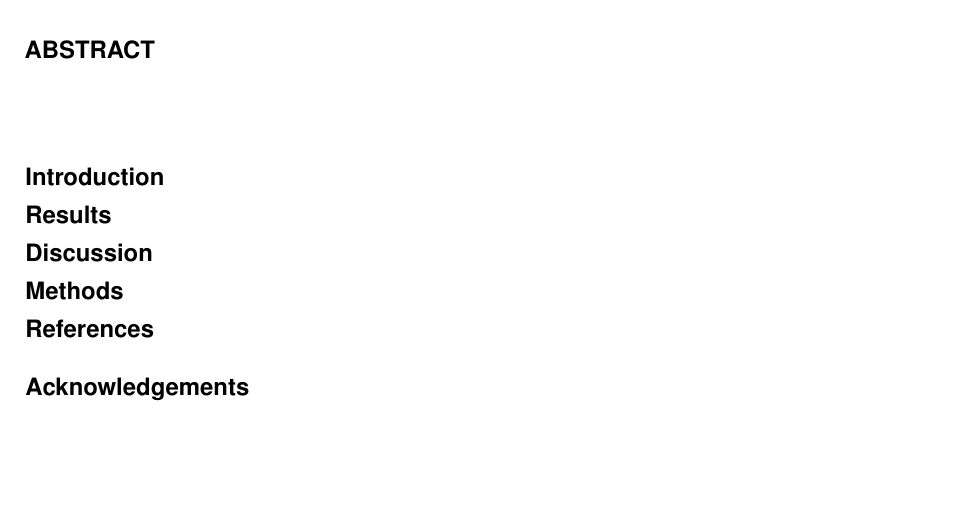
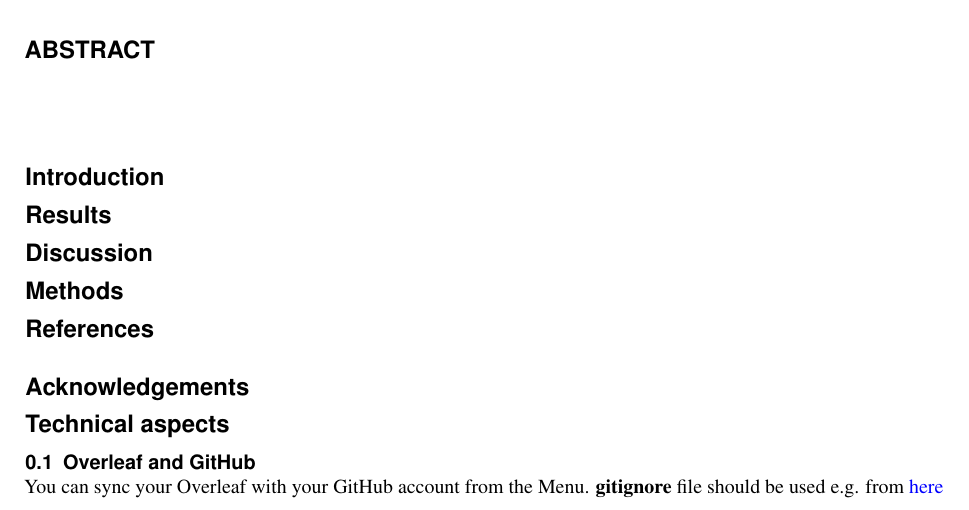
Before and after one commit to selinaZitrone/How-to-write-a-good-paper, a LaTeX paper (main.tex): part of the page, cut so that both start at the same text, the shorter picture padded with empty space. Compiled offline with pdfLaTeX.

Commit message:
added gitignore and section on technical aspects of Paperwriting

```diff
--- a/main.tex
+++ b/main.tex
@@ -1,6 +1,9 @@
 \documentclass[fleqn,10pt]{wlscirep}
 \usepackage[utf8]{inputenc}
 \usepackage[T1]{fontenc}
+\usepackage{hyperref}
+
+
 \title{How to write a good scientific paper}
 
 \author[1,*]{Selina Baldauf}
@@ -40,5 +43,8 @@
 
 \section*{Acknowledgements}
 
-
+\section*{Technical aspects}
+\subsection{Overleaf and GitHub}
+You can sync your Overleaf with your GitHub account from the Menu.
+\textbf{gitignore} file should be used e.g. from \href{https://github.com/github/gitignore/blob/master/TeX.gitignore}{here}
 \end{document}
```
Also changed, not shown: 1 other file.
